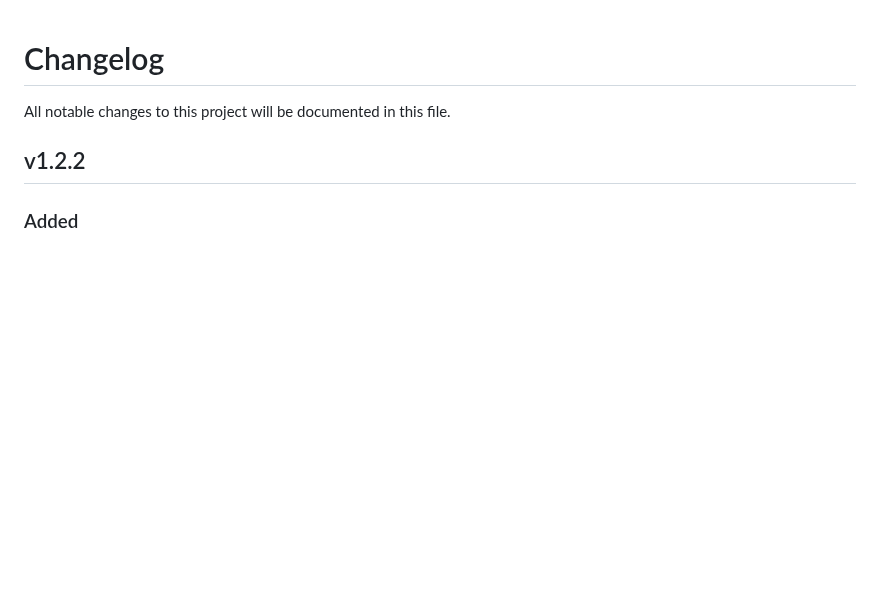
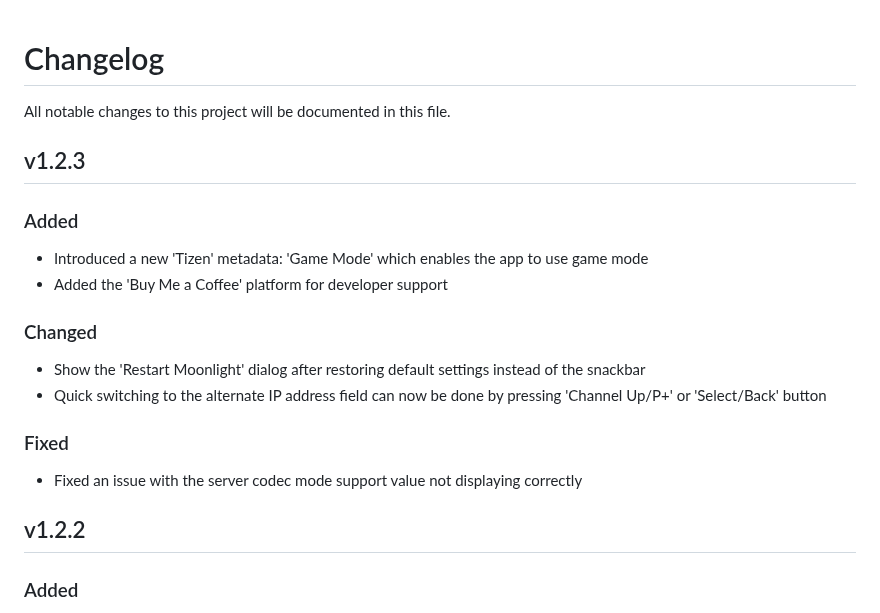
Before and after one commit to ndriqimlahu/moonlight-tizen, a Markdown page: CHANGELOG.md, the part around the change. Drawn GitHub-style; blank space fills up the shorter version.

```diff
--- a/CHANGELOG.md
+++ b/CHANGELOG.md
@@ -1,6 +1,19 @@
 # Changelog
 
 All notable changes to this project will be documented in this file.
+
+## v1.2.3
+
+### Added
+- Introduced a new 'Tizen' metadata: 'Game Mode' which enables the app to use game mode
+- Added the 'Buy Me a Coffee' platform for developer support
+
+### Changed
+- Show the 'Restart Moonlight' dialog after restoring default settings instead of the snackbar
+- Quick switching to the alternate IP address field can now be done by pressing 'Channel Up/P+' or 'Select/Back' button
+
+### Fixed
+- Fixed an issue with the server codec mode support value not displaying correctly
 
 ## v1.2.2
 
```
